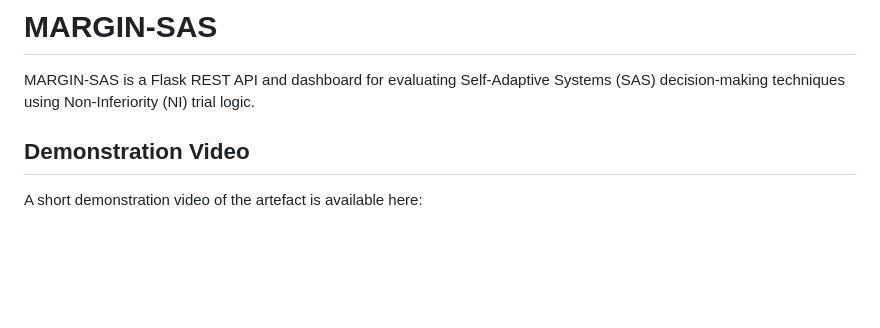
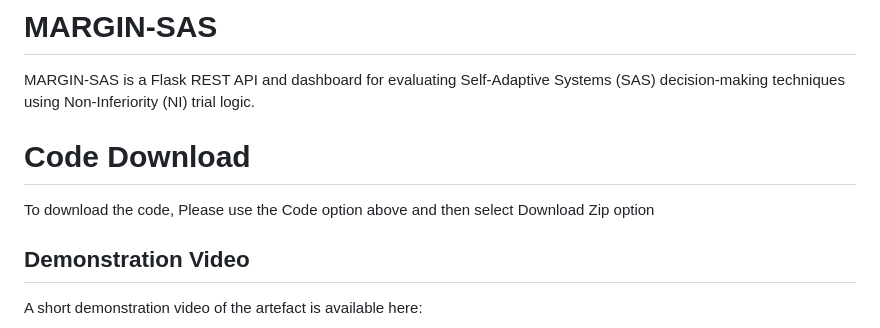
Before and after one commit to tasbirr/MARGIN-SAS, a Markdown page: README.md, the part around the change. Rendered like a GitHub page; blank space fills up the shorter version.

```diff
--- a/README.md
+++ b/README.md
@@ -1,6 +1,10 @@
 # MARGIN-SAS
 
 MARGIN-SAS is a Flask REST API and dashboard for evaluating Self-Adaptive Systems (SAS) decision-making techniques using Non-Inferiority (NI) trial logic.
+
+# Code Download
+
+To download the code, Please use the Code option above and then select Download Zip option
 
 ## Demonstration Video
 
```
